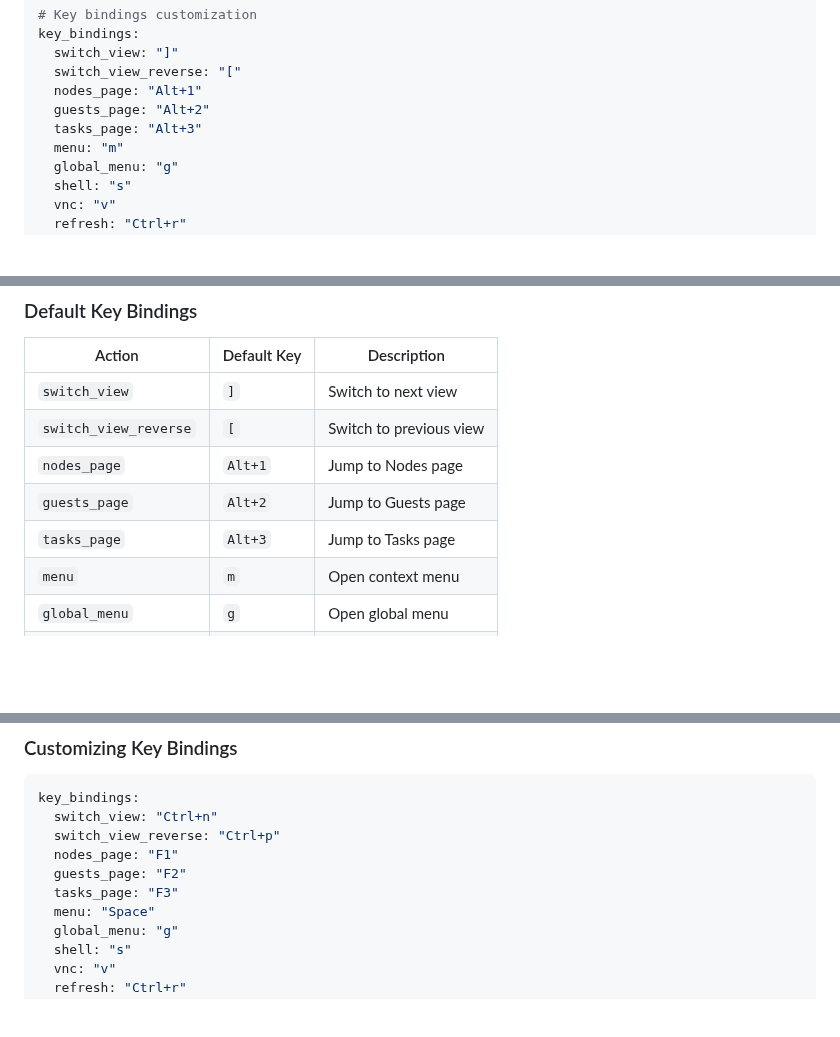
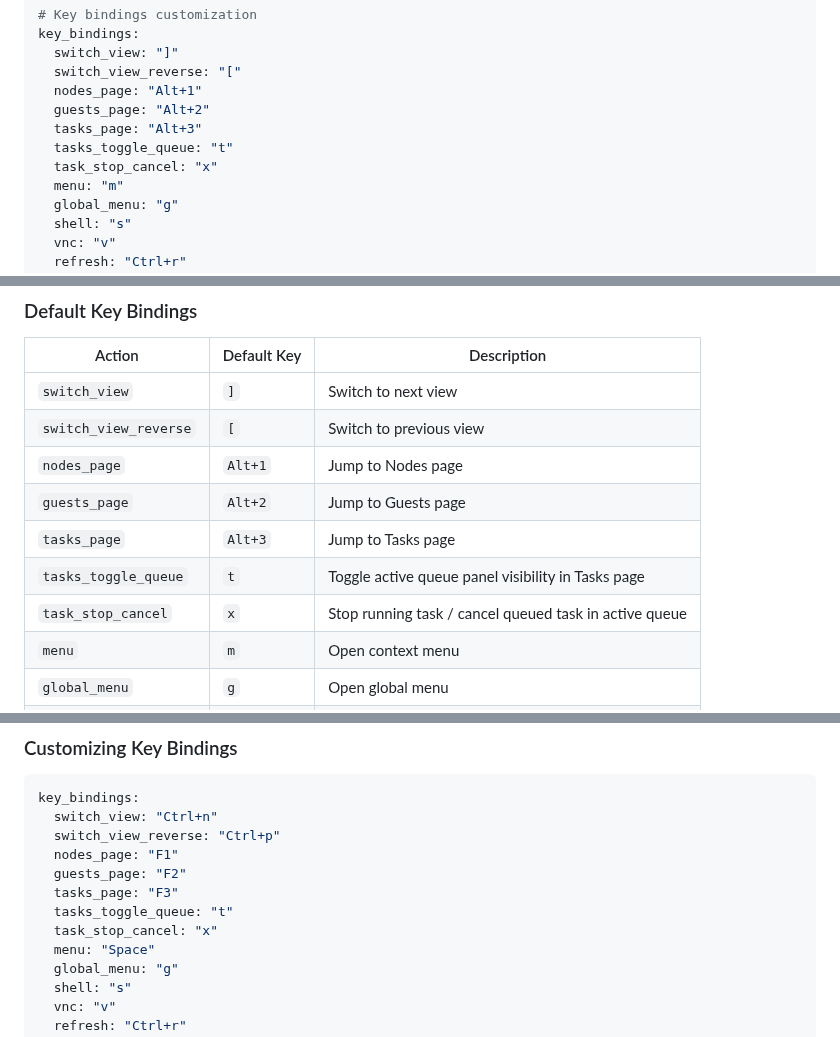
Before and after one commit to devnullvoid/pvetui, a Markdown page: docs/CONFIGURATION.md, 3 parts joined by grey strips. GitHub-like rendering; blank space fills up the shorter version.

```diff
--- a/docs/CONFIGURATION.md
+++ b/docs/CONFIGURATION.md
@@ -67,6 +67,8 @@ key_bindings:
   nodes_page: "Alt+1"
   guests_page: "Alt+2"
   tasks_page: "Alt+3"
+  tasks_toggle_queue: "t"
+  task_stop_cancel: "x"
   menu: "m"
   global_menu: "g"
   shell: "s"
@@ -162,6 +164,8 @@ pvetui supports fully customizable key bindings through the `key_bindings` secti
 | `nodes_page` | `Alt+1` | Jump to Nodes page |
 | `guests_page` | `Alt+2` | Jump to Guests page |
 | `tasks_page` | `Alt+3` | Jump to Tasks page |
+| `tasks_toggle_queue` | `t` | Toggle active queue panel visibility in Tasks page |
+| `task_stop_cancel` | `x` | Stop running task / cancel queued task in active queue |
 | `menu` | `m` | Open context menu |
 | `global_menu` | `g` | Open global menu |
 | `shell` | `s` | Open SSH shell |
@@ -181,6 +185,8 @@ key_bindings:
   nodes_page: "F1"
   guests_page: "F2"
   tasks_page: "F3"
+  tasks_toggle_queue: "t"
+  task_stop_cancel: "x"
   menu: "Space"
   global_menu: "g"
   shell: "s"
```
Also changed, not shown: README.md (+1 -1 lines).
